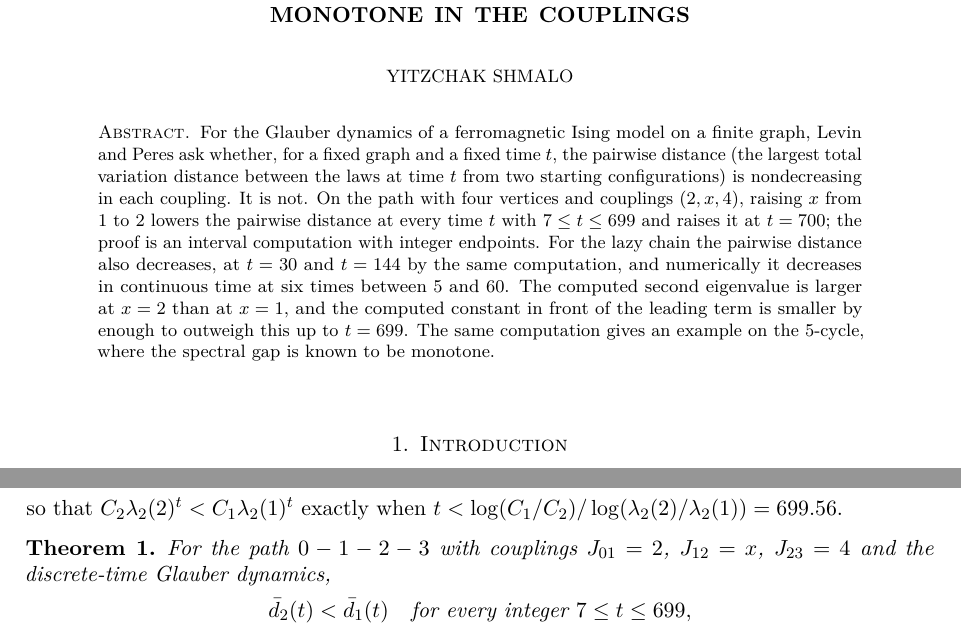
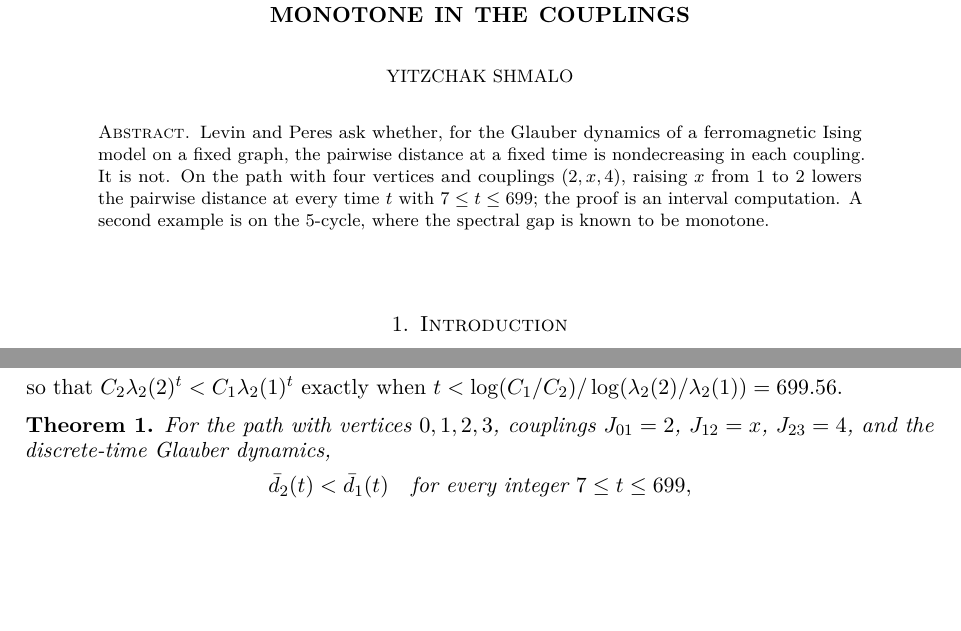
Before and after one commit to yspennstate/ising-glauber-distance-monotonicity, a LaTeX paper (paper/main.tex): two parts of pages 1 and 2 of 4, joined at a grey line, cut so that both start at the same text, the shorter picture padded with empty space. Compiled offline with pdfLaTeX.

Commit message:
Shorter abstract; theorem statement names the edges

```diff
--- a/paper/main.tex
+++ b/paper/main.tex
@@ -25,7 +25,7 @@
 
 \begin{document}
 \begin{abstract}
-For the Glauber dynamics of a ferromagnetic Ising model on a finite graph, Levin and Peres ask whether, for a fixed graph and a fixed time $t$, the pairwise distance (the largest total variation distance between the laws at time $t$ from two starting configurations) is nondecreasing in each coupling. It is not. On the path with four vertices and couplings $(2,x,4)$, raising $x$ from $1$ to $2$ lowers the pairwise distance at every time $t$ with $7\le t\le 699$ and raises it at $t=700$; the proof is an interval computation with integer endpoints. For the lazy chain the pairwise distance also decreases, at $t=30$ and $t=144$ by the same computation, and numerically it decreases in continuous time at six times between $5$ and $60$. The computed second eigenvalue is larger at $x=2$ than at $x=1$, and the computed constant in front of the leading term is smaller by enough to outweigh this up to $t=699$. The same computation gives an example on the $5$-cycle, where the spectral gap is known to be monotone.
+Levin and Peres ask whether, for the Glauber dynamics of a ferromagnetic Ising model on a fixed graph, the pairwise distance at a fixed time is nondecreasing in each coupling. It is not. On the path with four vertices and couplings $(2,x,4)$, raising $x$ from $1$ to $2$ lowers the pairwise distance at every time $t$ with $7\le t\le 699$; the proof is an interval computation. A second example is on the $5$-cycle, where the spectral gap is known to be monotone.
 \end{abstract}
 \maketitle
 
@@ -62,7 +62,7 @@ since $P_J^t(\sigma,\cdot)-P_J^t(\tau,\cdot)$ equals $\lambda_2(J)^t\bigl(\Pi_J(
 so that $C_2\lambda_2(2)^t<C_1\lambda_2(1)^t$ exactly when $t<\log(C_1/C_2)/\log(\lambda_2(2)/\lambda_2(1))=699.56$.
 
 \begin{theorem}\label{thm:main}
-For the path $0-1-2-3$ with couplings $J_{01}=2$, $J_{12}=x$, $J_{23}=4$ and the discrete-time Glauber dynamics,
+For the path with vertices $0,1,2,3$, couplings $J_{01}=2$, $J_{12}=x$, $J_{23}=4$, and the discrete-time Glauber dynamics,
 \[
 \dbar_2(t)<\dbar_1(t)\quad\text{for every integer } 7\le t\le 699,
 \]
```
Also changed, not shown: paper/main.pdf.
